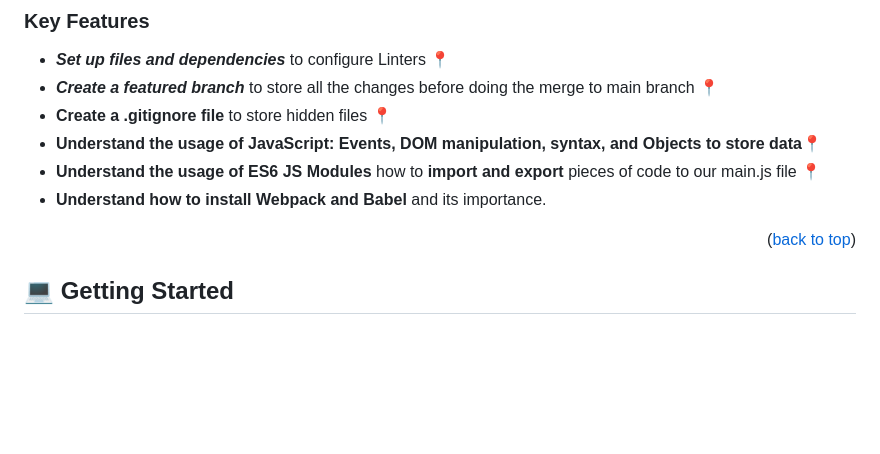
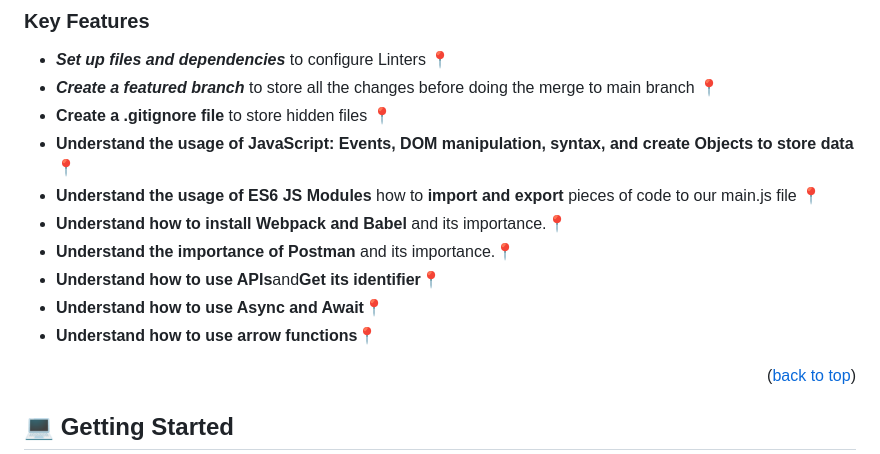
Before and after one commit to IvonneBenitesRodriguez/leaderboard-microverse, a Markdown page: README.md, the part around the change printed below. Rendered like a GitHub page; blank space fills up the shorter version.

```diff
--- a/README.md
+++ b/README.md
@@ -50,9 +52,13 @@ This project is mostly build in JavaScript.
 - ***Set up files and dependencies*** to configure Linters 📍
 - ***Create a featured branch*** to store all the changes before doing the merge to main branch 📍
 - **Create a .gitignore file** to store hidden files 📍
-- **Understand the usage of JavaScript: Events, DOM manipulation, syntax, and Objects to store data**📍
+- **Understand the usage of JavaScript: Events, DOM manipulation, syntax, and create Objects to store data**📍
 - **Understand the usage of ES6 JS Modules** how to **import and export** pieces of code to our main.js file 📍
-- **Understand how to install Webpack and Babel** and its importance.
+- **Understand how to install Webpack and Babel** and its importance.📍
+- **Understand the importance of Postman** and its importance.📍
+- **Understand how to use APIs**and**Get its identifier**📍
+- **Understand how to use Async and Await**📍
+- **Understand how to use arrow functions**📍
 
 <p align="right">(<a href="#readme-top">back to top</a>)</p>
 
```
Also changed, not shown: other parts of README.md (+3 -1 lines).
